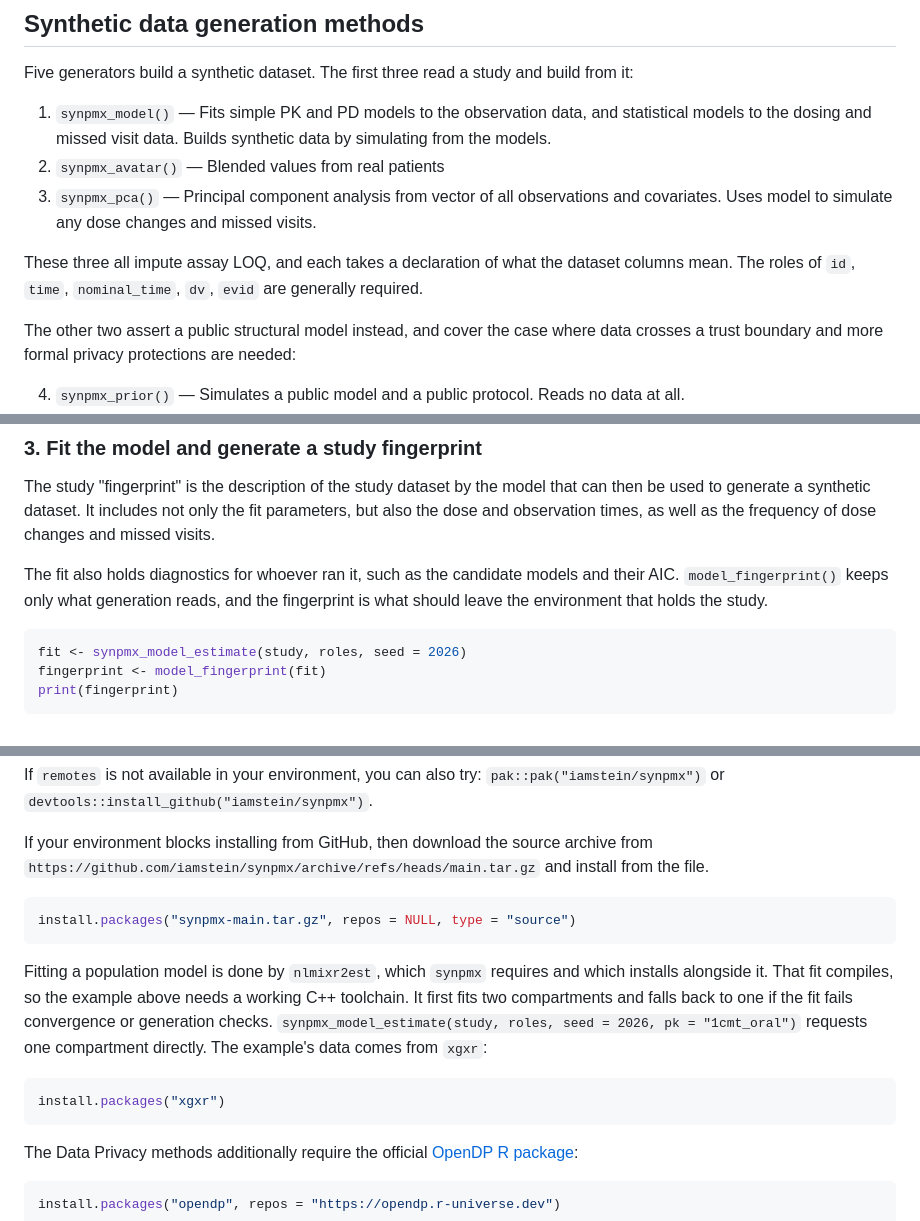
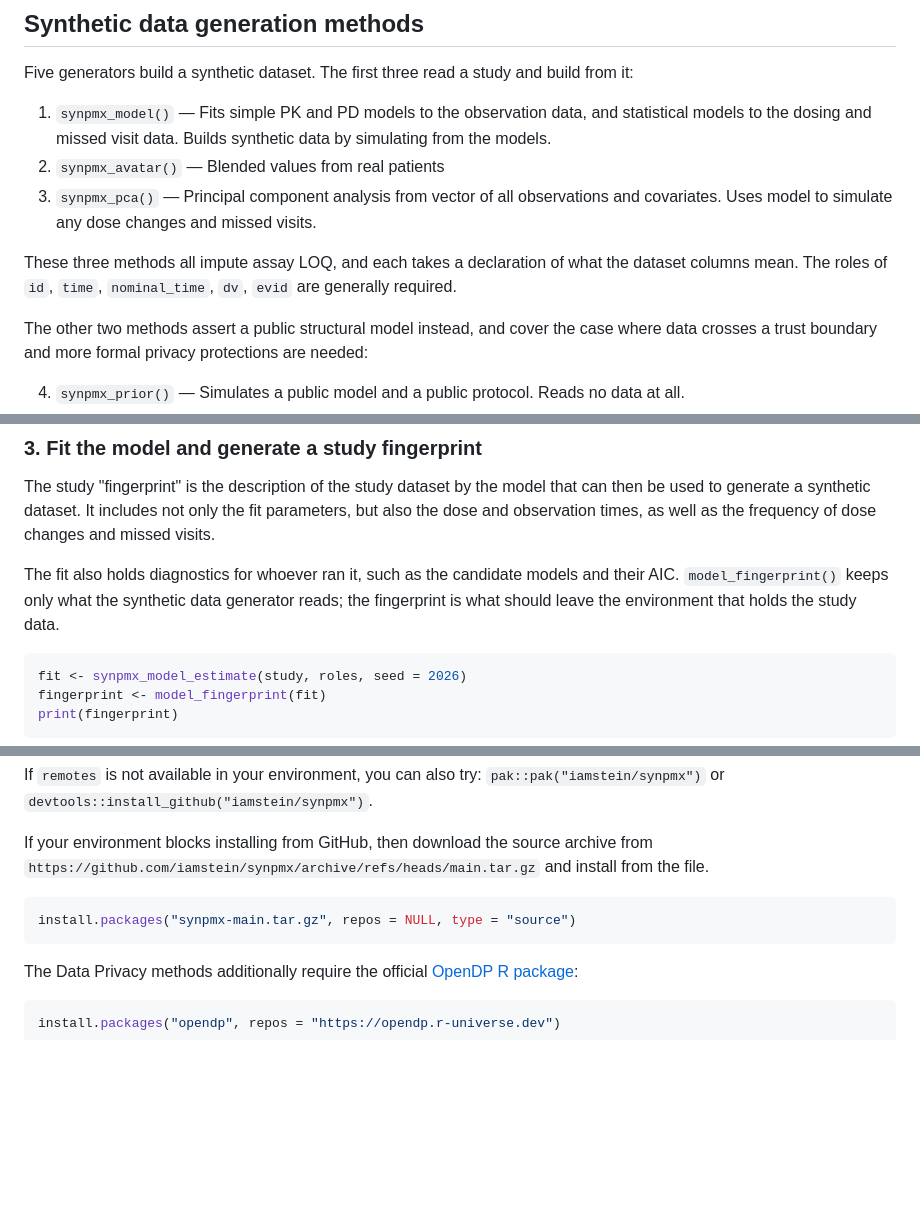
Before and after one commit to iamstein/synpmx, a Markdown page: README.md, 3 parts joined by grey strips. Drawn GitHub-style; blank space fills up the shorter version.

Commit message:
further update readme

````diff
--- a/README.md
+++ b/README.md
@@ -34,10 +34,10 @@ Five generators build a synthetic dataset.  The first three read a study and bui
 3. `synpmx_pca()` — Principal component analysis from vector of all observations
    and covariates.  Uses model to simulate any dose changes and missed visits.
 
-These three all impute assay LOQ, and each takes a declaration of what the dataset columns mean.
+These three methods all impute assay LOQ, and each takes a declaration of what the dataset columns mean.
 The roles of `id`, `time`, `nominal_time`, `dv`, `evid` are generally required.
 
-The other two assert a public structural model instead, and cover the case where data crosses
+The other two methods assert a public structural model instead, and cover the case where data crosses
 a trust boundary and more formal privacy protections are needed:
 
 4. `synpmx_prior()` — Simulates a public model and a public protocol.  Reads no data at all.
@@ -89,7 +89,7 @@ roles <- pmx_roles(
 
 The study "fingerprint" is the description of the study dataset by the model that can then be used to generate a synthetic dataset.  It includes not only the fit parameters, but also the dose and observation times, as well as the frequency of dose changes and missed visits.
 
-The fit also holds diagnostics for whoever ran it, such as the candidate models and their AIC. `model_fingerprint()` keeps only what generation reads, and the fingerprint is what should leave the environment that holds the study.
+The fit also holds diagnostics for whoever ran it, such as the candidate models and their AIC. `model_fingerprint()` keeps only what the synthetic data generator reads; the fingerprint is what should leave the environment that holds the study data.
 
 ``` r
 fit <- synpmx_model_estimate(study, roles, seed = 2026)
@@ -126,18 +126,6 @@ If your environment blocks installing from GitHub, then download the source arch
 install.packages("synpmx-main.tar.gz", repos = NULL, type = "source")
 ```
 
-Fitting a population model is done by `nlmixr2est`, which `synpmx` requires and
-which installs alongside it. That fit compiles, so the example above needs a
-working C++ toolchain. It first fits two compartments and falls back to one
-if the fit fails convergence or generation checks.
-`synpmx_model_estimate(study, roles, seed = 2026, pk = "1cmt_oral")` requests
-one compartment directly. The example's data comes from
-`xgxr`:
-
-``` r
-install.packages("xgxr")
-```
-
 The Data Privacy methods additionally require the official [OpenDP R package](https://docs.opendp.org/en/stable/api/r/):
 
 ``` r
````
